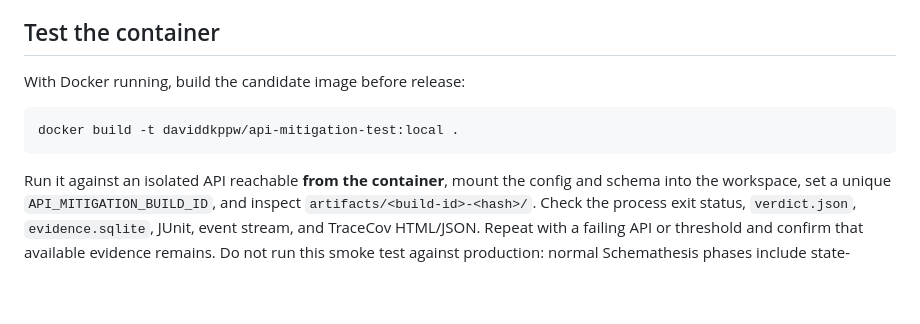
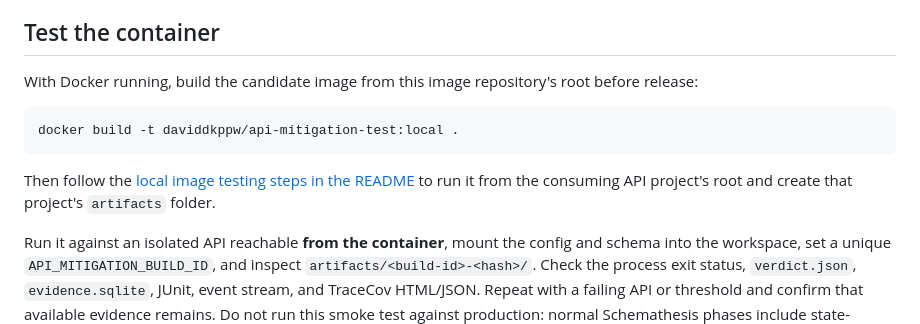
Before and after one commit to peopleware/api-mitigation-test, a Markdown page: CONTRIBUTING.md, the part around the change. Rendered like a GitHub page; blank space fills up the shorter version.

````diff
--- a/CONTRIBUTING.md
+++ b/CONTRIBUTING.md
@@ -36,11 +36,13 @@ Do not turn missing events or absent check results into passing checks. A matchi
 
 ## Test the container
 
-With Docker running, build the candidate image before release:
+With Docker running, build the candidate image from this image repository's root before release:
 
 ```sh
 docker build -t daviddkppw/api-mitigation-test:local .
 ```
+
+Then follow the [local image testing steps in the README](README.md#test-the-image-locally) to run it from the consuming API project's root and create that project's `artifacts` folder.
 
 Run it against an isolated API reachable **from the container**, mount the config and schema into the workspace, set a unique `API_MITIGATION_BUILD_ID`, and inspect `artifacts/<build-id>-<hash>/`. Check the process exit status, `verdict.json`, `evidence.sqlite`, JUnit, event stream, and TraceCov HTML/JSON. Repeat with a failing API or threshold and confirm that available evidence remains. Do not run this smoke test against production: normal Schemathesis phases include state-changing requests.
 
````
Also changed, not shown: README.md (+18 -0 lines).
